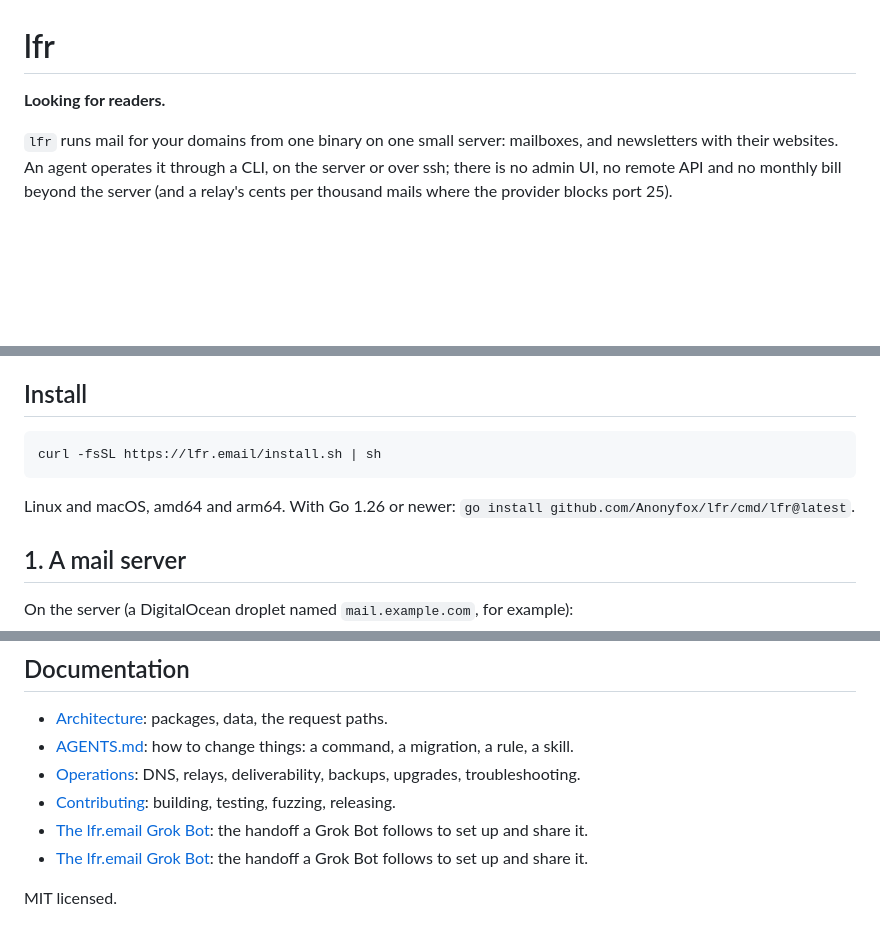
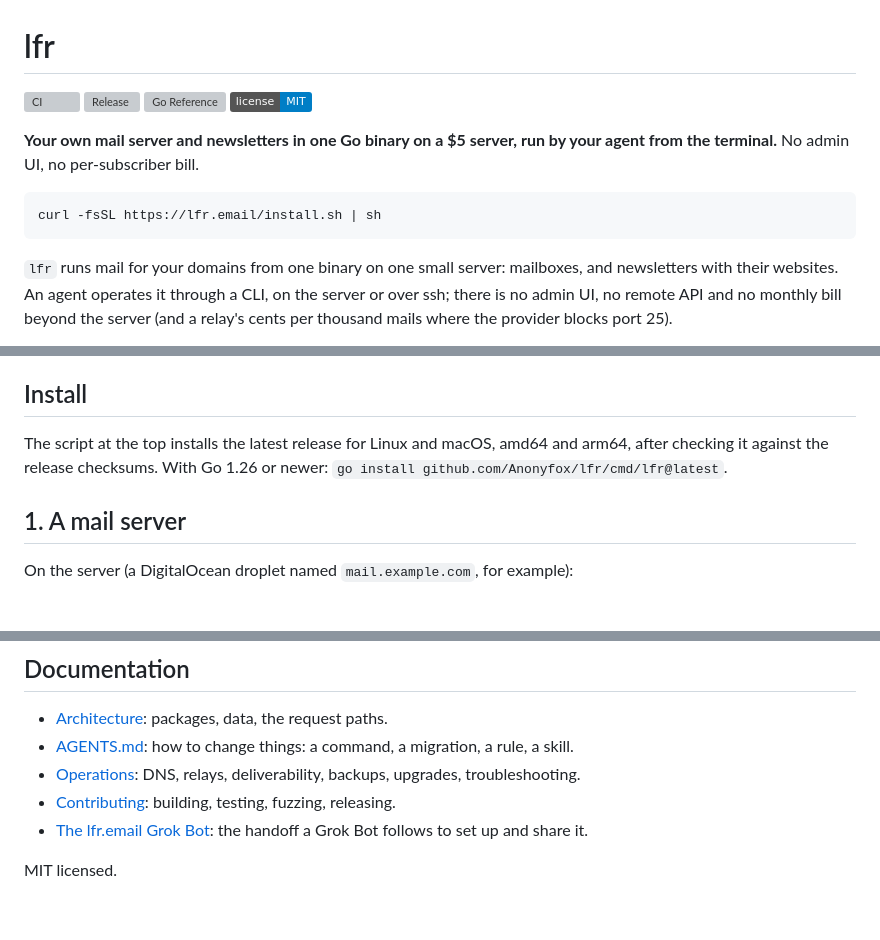
Before and after one commit to Anonyfox/lfr, a Markdown page: README.md, 3 parts joined by grey strips. GitHub-like rendering; badges without logos; blank space fills up the shorter version; grey boxes are pictures that could not be loaded.

Commit message:
README: badges, the pitch and install command first

````diff
--- a/README.md
+++ b/README.md
@@ -1,6 +1,16 @@
 # lfr
 
-**Looking for readers.**
+[![CI](https://github.com/Anonyfox/lfr/actions/workflows/ci.yml/badge.svg)](https://github.com/Anonyfox/lfr/actions/workflows/ci.yml)
+[![Release](https://img.shields.io/github/v/release/Anonyfox/lfr)](https://github.com/Anonyfox/lfr/releases)
+[![Go Reference](https://pkg.go.dev/badge/github.com/Anonyfox/lfr.svg)](https://pkg.go.dev/github.com/Anonyfox/lfr)
+[![License: MIT](https://img.shields.io/badge/license-MIT-blue)](LICENSE)
+
+**Your own mail server and newsletters in one Go binary on a $5 server, run by your agent from the
+terminal.** No admin UI, no per-subscriber bill.
+
+```sh
+curl -fsSL https://lfr.email/install.sh | sh
+```
 
 `lfr` runs mail for your domains from one binary on one small server: mailboxes, and newsletters with
 their websites. An agent operates it through a CLI, on the server or over ssh; there is no admin UI, no
@@ -26,11 +36,8 @@ droplet with dozens of domains.
 
 ## Install
 
-```sh
-curl -fsSL https://lfr.email/install.sh | sh
-```
-
-Linux and macOS, amd64 and arm64. With Go 1.26 or newer: `go install github.com/Anonyfox/lfr/cmd/lfr@latest`.
+The script at the top installs the latest release for Linux and macOS, amd64 and arm64, after checking
+it against the release checksums. With Go 1.26 or newer: `go install github.com/Anonyfox/lfr/cmd/lfr@latest`.
 
 ## 1. A mail server
 
@@ -129,6 +136,5 @@ lists every check with the research behind it.
 - [Operations](docs/operations.md): DNS, relays, deliverability, backups, upgrades, troubleshooting.
 - [Contributing](CONTRIBUTING.md): building, testing, fuzzing, releasing.
 - [The lfr.email Grok Bot](docs/grok-bot.md): the handoff a Grok Bot follows to set up and share it.
-- [The lfr.email Grok Bot](docs/grok-bot.md): the handoff a Grok Bot follows to set up and share it.
 
 MIT licensed.
````
